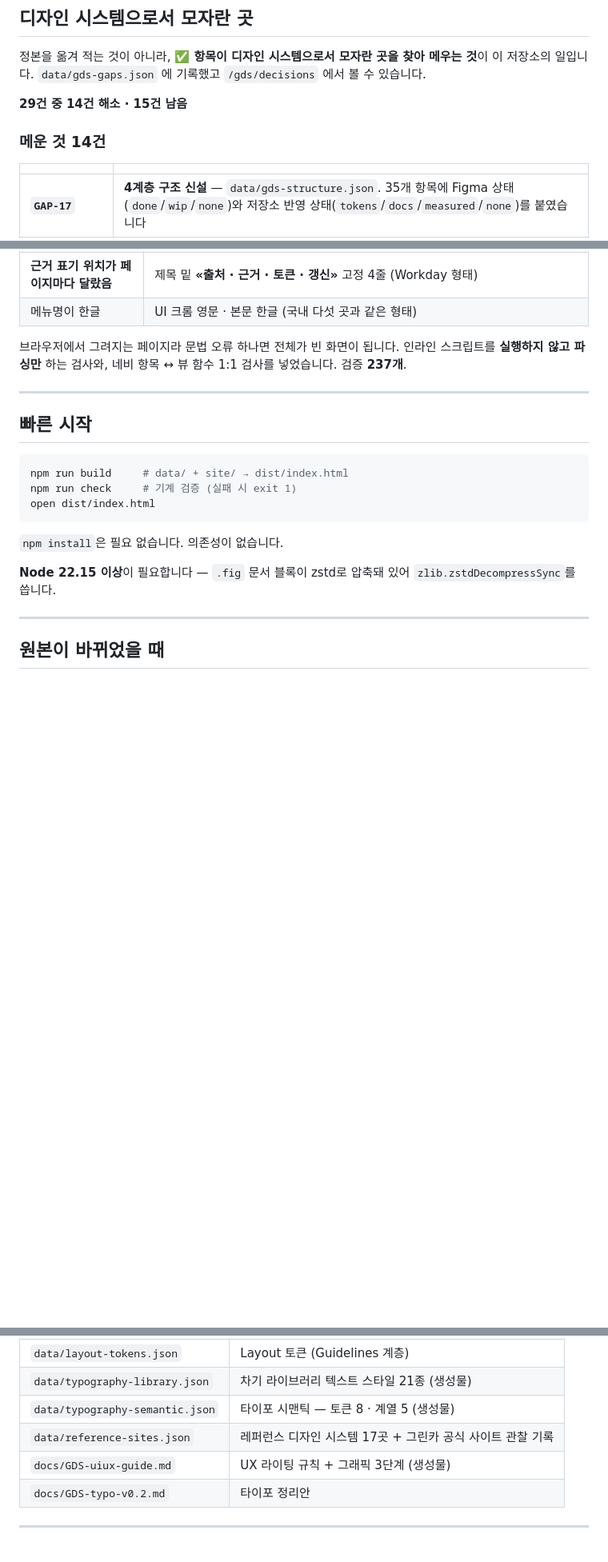
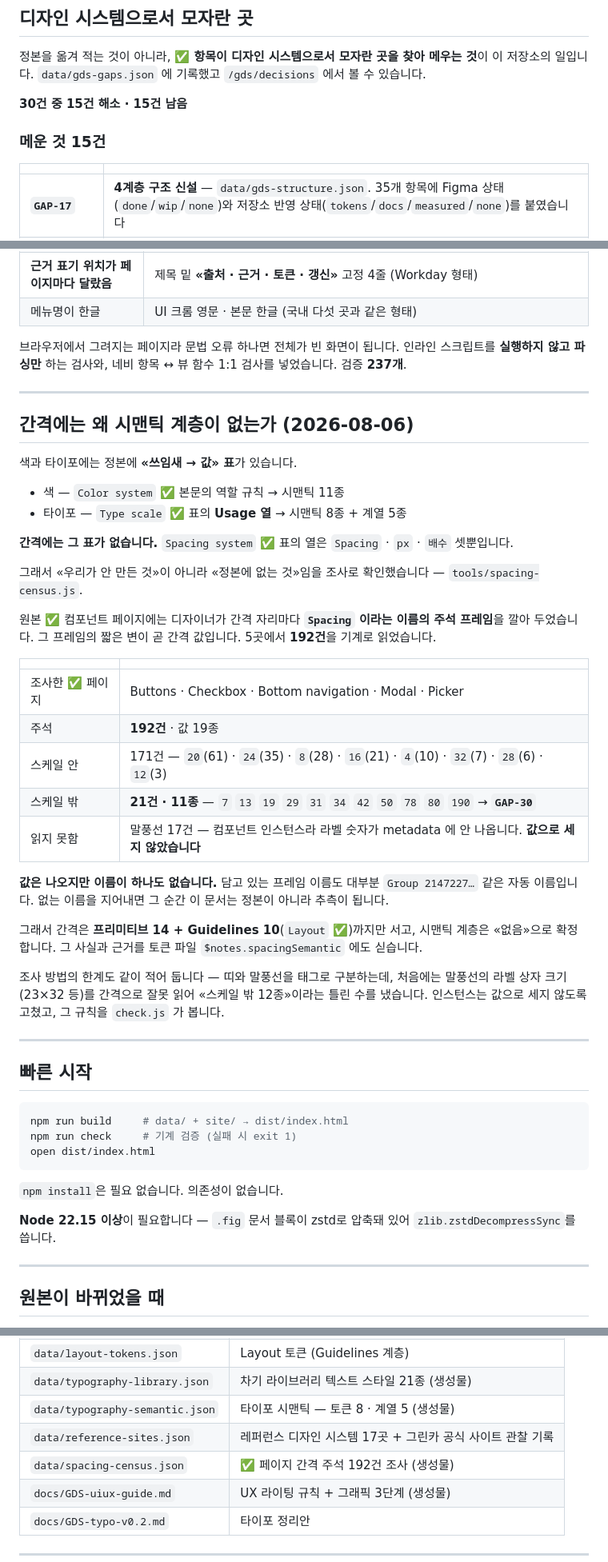
Before and after one commit to greencar-uxd/gds, a Markdown page: README.md, 3 parts joined by grey strips. Shown at 80% size. GitHub-like rendering; blank space fills up the shorter version.

Commit message:
docs: 간격에 시맨틱이 없는 이유

```diff
--- a/README.md
+++ b/README.md
@@ -62,9 +62,9 @@
 
 정본을 옮겨 적는 것이 아니라, **✅ 항목이 디자인 시스템으로서 모자란 곳을 찾아 메우는 것**이 이 저장소의 일입니다. `data/gds-gaps.json` 에 기록했고 `/gds/decisions` 에서 볼 수 있습니다.
 
-**29건 중 14건 해소 · 15건 남음**
+**30건 중 15건 해소 · 15건 남음**
 
-### 메운 것 14건
+### 메운 것 15건
 
 | | |
 |---|---|
@@ -208,6 +207,35 @@ Template (템플릿) — 상위 조합 단위
 | 메뉴명이 한글 | UI 크롬 영문 · 본문 한글 (국내 다섯 곳과 같은 형태) |
 
 브라우저에서 그려지는 페이지라 문법 오류 하나면 전체가 빈 화면이 됩니다. 인라인 스크립트를 **실행하지 않고 파싱만** 하는 검사와, 네비 항목 ↔ 뷰 함수 1:1 검사를 넣었습니다. 검증 **237개**.
+
+---
+
+## 간격에는 왜 시맨틱 계층이 없는가 (2026-08-06)
+
+색과 타이포에는 정본에 **«쓰임새 → 값» 표**가 있습니다.
+
+- 색 — `Color system` ✅ 본문의 역할 규칙 → 시맨틱 11종
+- 타이포 — `Type scale` ✅ 표의 **Usage 열** → 시맨틱 8종 + 계열 5종
+
+**간격에는 그 표가 없습니다.** `Spacing system` ✅ 표의 열은 `Spacing` · `px` · `배수` 셋뿐입니다.
+
+그래서 «우리가 안 만든 것»이 아니라 «정본에 없는 것»임을 조사로 확인했습니다 — `tools/spacing-census.js`.
+
+원본 ✅ 컴포넌트 페이지에는 디자이너가 간격 자리마다 **`Spacing` 이라는 이름의 주석 프레임**을 깔아 두었습니다. 그 프레임의 짧은 변이 곧 간격 값입니다. 5곳에서 **192건**을 기계로 읽었습니다.
+
+| | |
+|---|---|
+| 조사한 ✅ 페이지 | Buttons · Checkbox · Bottom navigation · Modal · Picker |
+| 주석 | **192건** · 값 19종 |
+| 스케일 안 | 171건 — `20`(61) · `24`(35) · `8`(28) · `16`(21) · `4`(10) · `32`(7) · `28`(6) · `12`(3) |
+| 스케일 밖 | **21건 · 11종** — `7` `13` `19` `29` `31` `34` `42` `50` `78` `80` `190` → **`GAP-30`** |
+| 읽지 못함 | 말풍선 17건 — 컴포넌트 인스턴스라 라벨 숫자가 metadata 에 안 나옵니다. **값으로 세지 않았습니다** |
+
+**값은 나오지만 이름이 하나도 없습니다.** 담고 있는 프레임 이름도 대부분 `Group 2147227…` 같은 자동 이름입니다. 없는 이름을 지어내면 그 순간 이 문서는 정본이 아니라 추측이 됩니다.
+
+그래서 간격은 **프리미티브 14 + Guidelines 10**(`Layout` ✅)까지만 서고, 시맨틱 계층은 «없음»으로 확정합니다. 그 사실과 근거를 토큰 파일 `$notes.spacingSemantic` 에도 싣습니다.
+
+조사 방법의 한계도 같이 적어 둡니다 — 띠와 말풍선을 태그로 구분하는데, 처음에는 말풍선의 라벨 상자 크기(23×32 등)를 간격으로 잘못 읽어 «스케일 밖 12종»이라는 틀린 수를 냈습니다. 인스턴스는 값으로 세지 않도록 고쳤고, 그 규칙을 `check.js` 가 봅니다.
 
 ---
 
@@ -335,6 +363,7 @@ npm run check    # 정본·결정·산출물 기계 대조 (167개 항목)
 | `data/typography-library.json` | 차기 라이브러리 텍스트 스타일 21종 (생성물) |
 | `data/typography-semantic.json` | 타이포 시맨틱 — 토큰 8 · 계열 5 (생성물) |
 | `data/reference-sites.json` | 레퍼런스 디자인 시스템 17곳 + 그린카 공식 사이트 관찰 기록 |
+| `data/spacing-census.json` | ✅ 페이지 간격 주석 192건 조사 (생성물) |
 | `docs/GDS-uiux-guide.md` | UX 라이팅 규칙 + 그래픽 3단계 (생성물) |
 | `docs/GDS-typo-v0.2.md` | 타이포 정리안 |
 
```
Also changed, not shown: other parts of README.md (+3 -4 lines).
